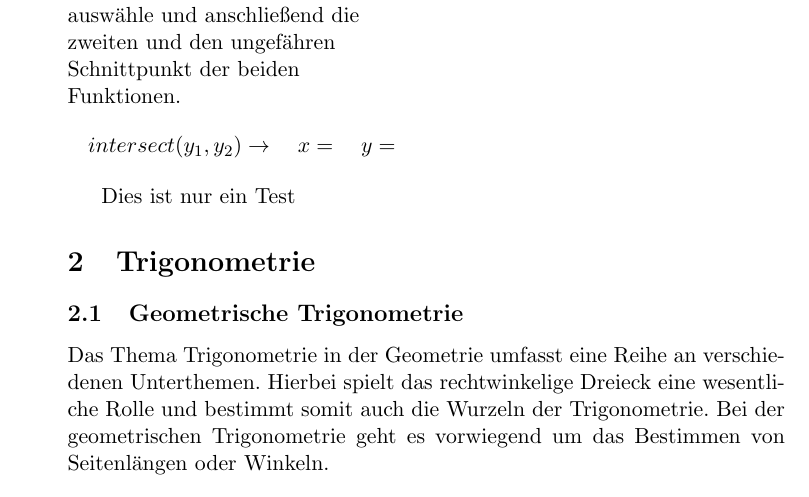
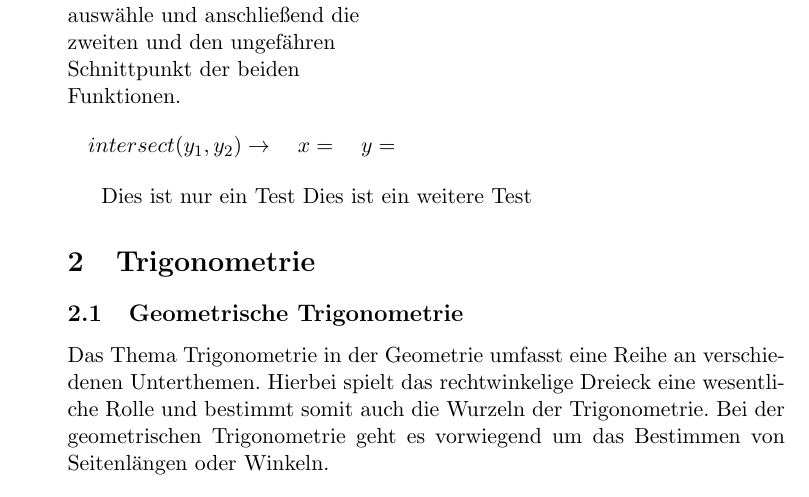
Before and after one commit to MrHarpies/Theorieheft, a LaTeX document (Theorieheft .tex): part of page 6 of 16, cut so that both start at the same text. Compiled offline with pdfLaTeX.

Commit message:
Ein Test

```diff
--- a/Theorieheft .tex
+++ b/Theorieheft .tex
@@ -57,6 +57,7 @@
 \input{Kapitel/Integrale/Integrale.tex}
 
 Dies ist nur ein Test
+Dies ist ein weitere Test
 
 
 
```
